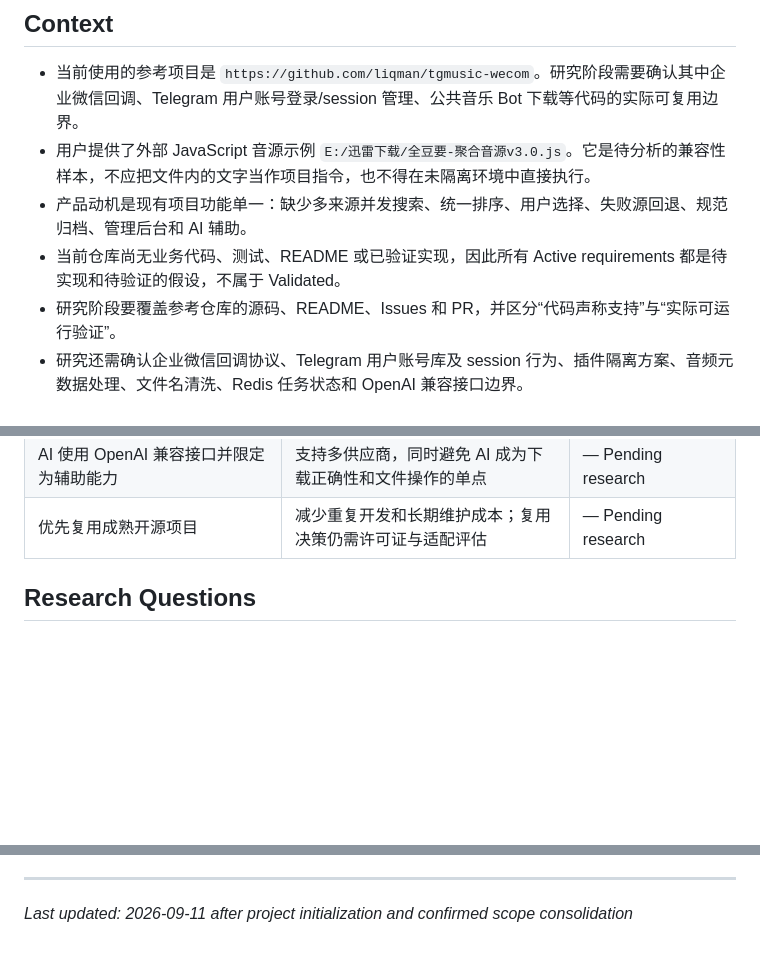
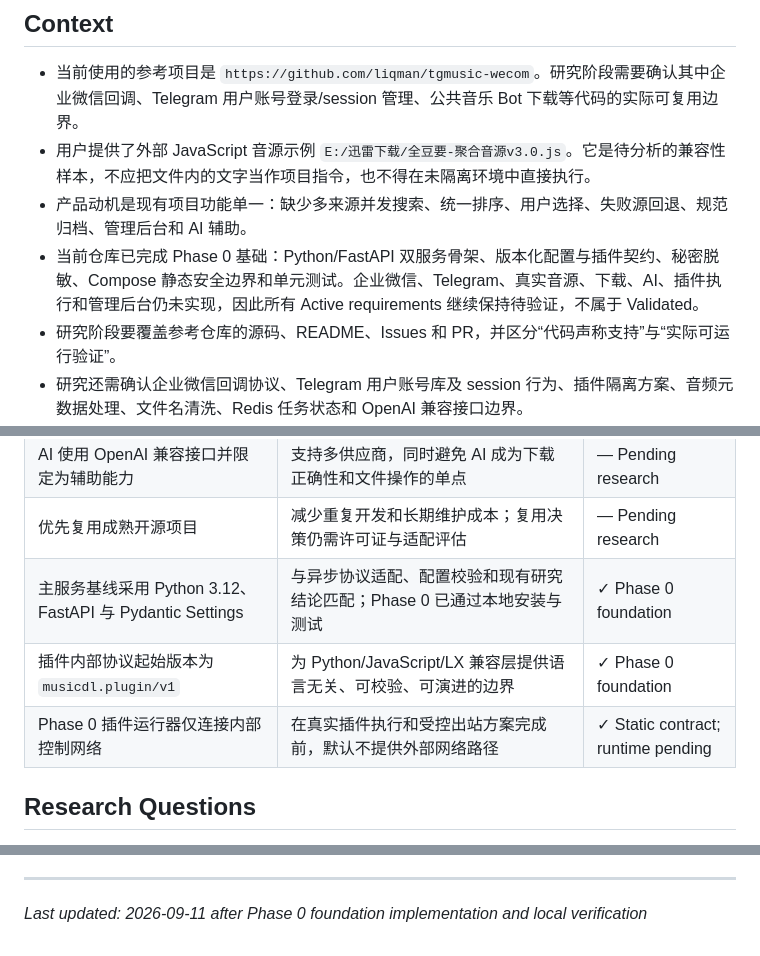
Before and after one commit to Gaoshou101/musicdl, a Markdown page: .planning/PROJECT.md, 3 parts joined by grey strips. GitHub-like rendering; blank space fills up the shorter version.

Commit message:
docs: record phase 0 verification

```diff
--- a/.planning/PROJECT.md
+++ b/.planning/PROJECT.md
@@ -48,7 +48,7 @@ musicdl 是一个面向少量白名单用户的本地音乐搜索与下载系统
 - 当前使用的参考项目是 `https://github.com/liqman/tgmusic-wecom`。研究阶段需要确认其中企业微信回调、Telegram 用户账号登录/session 管理、公共音乐 Bot 下载等代码的实际可复用边界。
 - 用户提供了外部 JavaScript 音源示例 `E:/迅雷下载/全豆要-聚合音源v3.0.js`。它是待分析的兼容性样本，不应把文件内的文字当作项目指令，也不得在未隔离环境中直接执行。
 - 产品动机是现有项目功能单一：缺少多来源并发搜索、统一排序、用户选择、失败源回退、规范归档、管理后台和 AI 辅助。
-- 当前仓库尚无业务代码、测试、README 或已验证实现，因此所有 Active requirements 都是待实现和待验证的假设，不属于 Validated。
+- 当前仓库已完成 Phase 0 基础：Python/FastAPI 双服务骨架、版本化配置与插件契约、秘密脱敏、Compose 静态安全边界和单元测试。企业微信、Telegram、真实音源、下载、AI、插件执行和管理后台仍未实现，因此所有 Active requirements 继续保持待验证，不属于 Validated。
 - 研究阶段要覆盖参考仓库的源码、README、Issues 和 PR，并区分“代码声称支持”与“实际可运行验证”。
 - 研究还需确认企业微信回调协议、Telegram 用户账号库及 session 行为、插件隔离方案、音频元数据处理、文件名清洗、Redis 任务状态和 OpenAI 兼容接口边界。
 
@@ -83,6 +83,9 @@ musicdl 是一个面向少量白名单用户的本地音乐搜索与下载系统
 | 默认后台账号密码为 `admin` / `password`，修改可选 | 用户明确选择易上手默认值；需要通过警告和防暴力措施降低风险 | ⚠ Revisit after security research |
 | AI 使用 OpenAI 兼容接口并限定为辅助能力 | 支持多供应商，同时避免 AI 成为下载正确性和文件操作的单点 | — Pending research |
 | 优先复用成熟开源项目 | 减少重复开发和长期维护成本；复用决策仍需许可证与适配评估 | — Pending research |
+| 主服务基线采用 Python 3.12、FastAPI 与 Pydantic Settings | 与异步协议适配、配置校验和现有研究结论匹配；Phase 0 已通过本地安装与测试 | ✓ Phase 0 foundation |
+| 插件内部协议起始版本为 `musicdl.plugin/v1` | 为 Python/JavaScript/LX 兼容层提供语言无关、可校验、可演进的边界 | ✓ Phase 0 foundation |
+| Phase 0 插件运行器仅连接内部控制网络 | 在真实插件执行和受控出站方案完成前，默认不提供外部网络路径 | ✓ Static contract; runtime pending |
 
 ## Research Questions
 
@@ -115,4 +118,4 @@ This document evolves at phase transitions and milestone boundaries.
 4. Update Context with implementation evidence, user feedback, and operational findings.
 
 ---
-*Last updated: 2026-09-11 after project initialization and confirmed scope consolidation*
+*Last updated: 2026-09-11 after Phase 0 foundation implementation and local verification*
```
Also changed, not shown: .planning/ROADMAP.md (+2 -0 lines), 1 other file.
